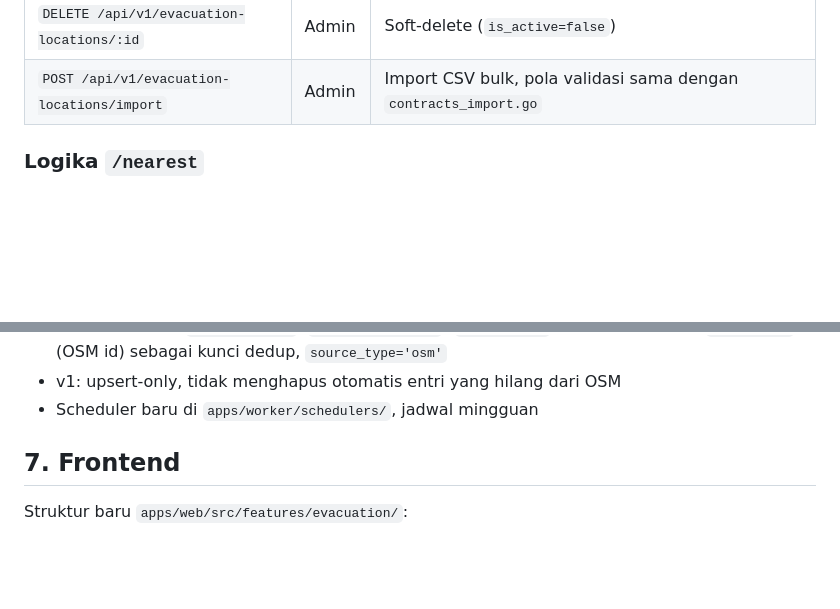
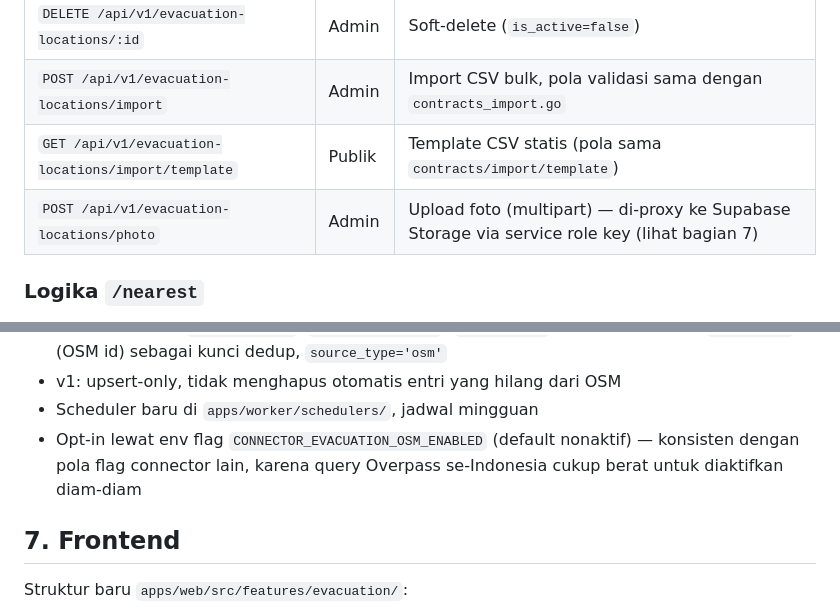
Before and after one commit to setiyadinamikaintegrasi/sadar-bencana, a Markdown page: docs/roadmap/2026-07-11-evacuation-locations-design.md, 2 parts joined by grey strips. Drawn GitHub-style; blank space fills up the shorter version.

```diff
--- a/docs/roadmap/2026-07-11-evacuation-locations-design.md
+++ b/docs/roadmap/2026-07-11-evacuation-locations-design.md
@@ -93,6 +97,8 @@ di `personal_assets.go`.
 | `PATCH /api/v1/evacuation-locations/:id` | Admin | Edit, termasuk toggle `is_open`/`is_full` |
 | `DELETE /api/v1/evacuation-locations/:id` | Admin | Soft-delete (`is_active=false`) |
 | `POST /api/v1/evacuation-locations/import` | Admin | Import CSV bulk, pola validasi sama dengan `contracts_import.go` |
+| `GET /api/v1/evacuation-locations/import/template` | Publik | Template CSV statis (pola sama `contracts/import/template`) |
+| `POST /api/v1/evacuation-locations/photo` | Admin | Upload foto (multipart) — di-proxy ke Supabase Storage via service role key (lihat bagian 7) |
 
 ### Logika `/nearest`
 
@@ -136,6 +142,9 @@ pola `aisstream.py` saat API key kosong).
   upsert pakai `source_ref` (OSM id) sebagai kunci dedup, `source_type='osm'`
 - v1: upsert-only, tidak menghapus otomatis entri yang hilang dari OSM
 - Scheduler baru di `apps/worker/schedulers/`, jadwal mingguan
+- Opt-in lewat env flag `CONNECTOR_EVACUATION_OSM_ENABLED` (default
+  nonaktif) — konsisten dengan pola flag connector lain, karena query
+  Overpass se-Indonesia cukup berat untuk diaktifkan diam-diam
 
 ## 7. Frontend
 
```
Also changed, not shown: other parts of docs/roadmap/2026-07-11-evacuation-locations-design.md (+24 -9 lines).
